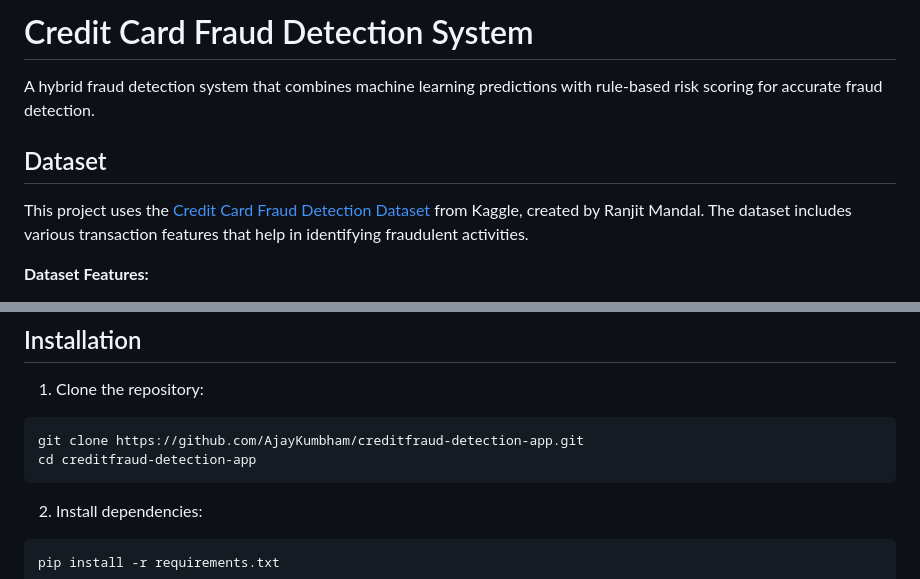
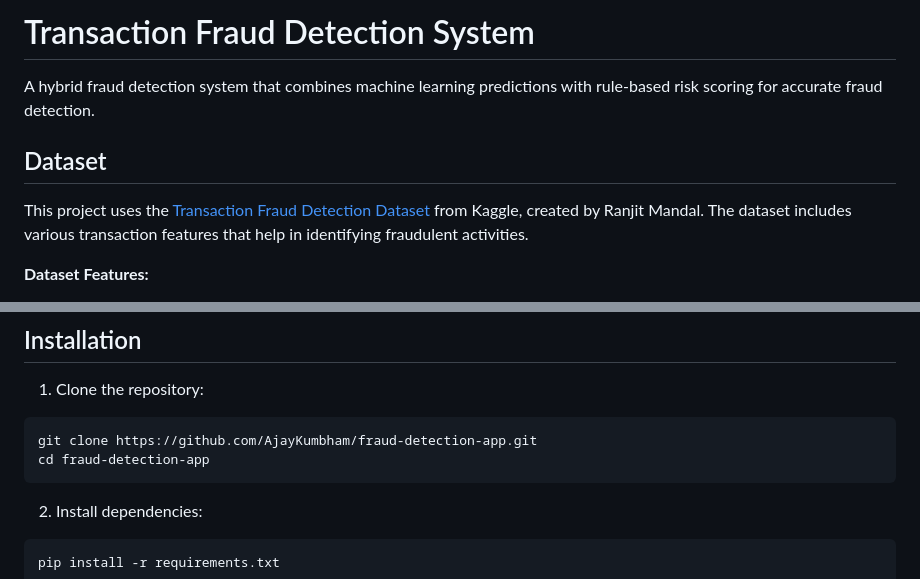
Before and after one commit to AjayKumbham/creditfraud-detection-app, a Markdown page: README.md, 2 parts joined by grey strips. Drawn GitHub-style.

````diff
--- a/README.md
+++ b/README.md
@@ -1,10 +1,10 @@
-# Credit Card Fraud Detection System
+# Transaction Fraud Detection System
 
 A hybrid fraud detection system that combines machine learning predictions with rule-based risk scoring for accurate fraud detection.
 
 ## Dataset
 
-This project uses the [Credit Card Fraud Detection Dataset](https://www.kaggle.com/datasets/ranjitmandal/fraud-detection-dataset-csv) from Kaggle, created by Ranjit Mandal. The dataset includes various transaction features that help in identifying fraudulent activities.
+This project uses the [Transaction Fraud Detection Dataset](https://www.kaggle.com/datasets/ranjitmandal/fraud-detection-dataset-csv) from Kaggle, created by Ranjit Mandal. The dataset includes various transaction features that help in identifying fraudulent activities.
 
 **Dataset Features:**
 - Transaction amount
@@ -45,8 +45,8 @@ This project uses the [Credit Card Fraud Detection Dataset](https://www.kaggle.c
 
 1. Clone the repository:
 ```bash
-git clone https://github.com/AjayKumbham/creditfraud-detection-app.git
-cd creditfraud-detection-app
+git clone https://github.com/AjayKumbham/fraud-detection-app.git
+cd fraud-detection-app
 ```
 
 2. Install dependencies:
````
